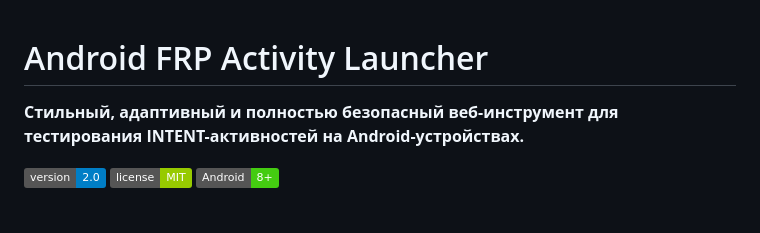
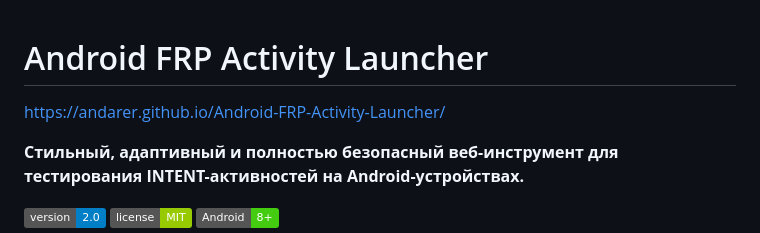
Before and after one commit to Andarer/Android-FRP-Activity-Launcher, a Markdown page: README.md, the part around the change. GitHub-like rendering; badges without logos; blank space fills up the shorter version.

Commit message:
Add project URL to README
Added project URL to README.

```diff
--- a/README.md
+++ b/README.md
@@ -1,4 +1,8 @@
 # Android FRP Activity Launcher
+
+
+https://andarer.github.io/Android-FRP-Activity-Launcher/
+
 
 **Стильный, адаптивный и полностью безопасный веб-инструмент для тестирования INTENT-активностей на Android-устройствах.**
 
```
